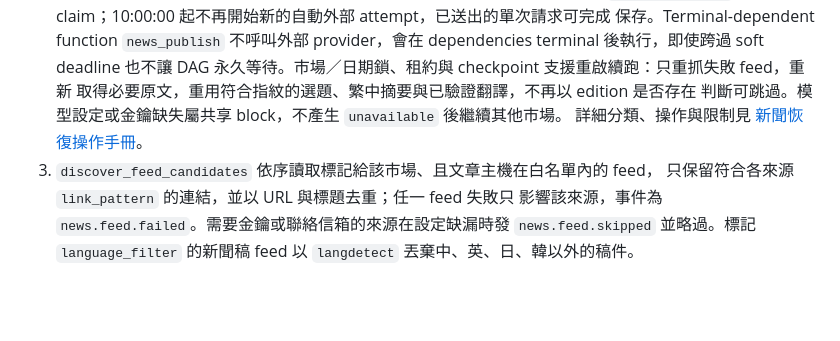
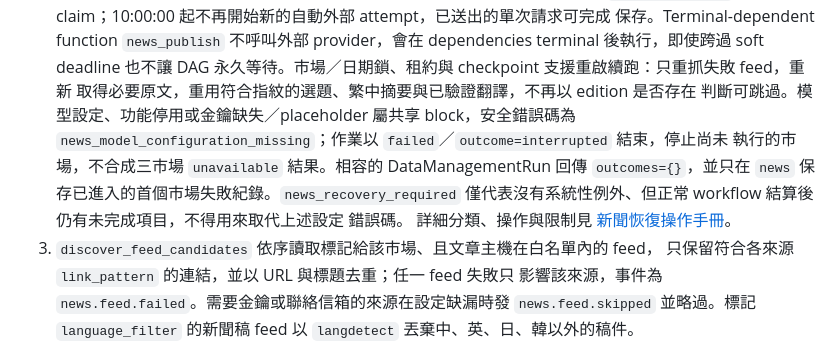
Before and after one commit to FPI-TW/daily-insights, a Markdown page: docs/architecture/daily-news.md, the part around the change. Rendered like a GitHub page; blank space fills up the shorter version.

```diff
--- a/docs/architecture/daily-news.md
+++ b/docs/architecture/daily-news.md
@@ -62,7 +62,12 @@ flowchart LR
    後執行，即使跨過 soft deadline 也不讓 DAG 永久等待。市場／日期鎖、租約與
    checkpoint 支援重啟續跑：只重抓失敗 feed，重新
    取得必要原文，重用符合指紋的選題、繁中摘要與已驗證翻譯，不再以 edition 是否存在
-   判斷可跳過。模型設定或金鑰缺失屬共享 block，不產生 `unavailable` 後繼續其他市場。
+   判斷可跳過。模型設定、功能停用或金鑰缺失／placeholder 屬共享 block，安全錯誤碼為
+   `news_model_configuration_missing`；作業以 `failed`／`outcome=interrupted` 結束，停止尚未
+   執行的市場，不合成三市場 `unavailable` 結果。相容的 DataManagementRun 回傳
+   `outcomes={}`，並只在 `news` 保存已進入的首個市場失敗紀錄。`news_recovery_required`
+   僅代表沒有系統性例外、但正常 workflow 結算後仍有未完成項目，不得用來取代上述設定
+   錯誤碼。
    詳細分類、操作與限制見 [新聞恢復操作手冊](../runbooks/news-recovery.md)。
 3. `discover_feed_candidates` 依序讀取標記給該市場、且文章主機在白名單內的 feed，
    只保留符合各來源 `link_pattern` 的連結，並以 URL 與標題去重；任一 feed 失敗只
```
Also changed, not shown: docs/runbooks/news-recovery.md (+8 -1 lines).
